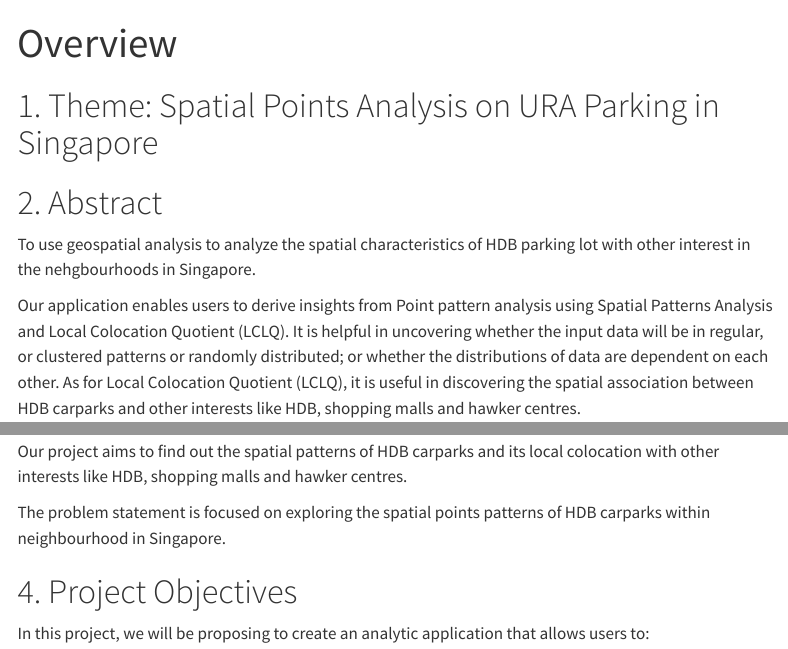
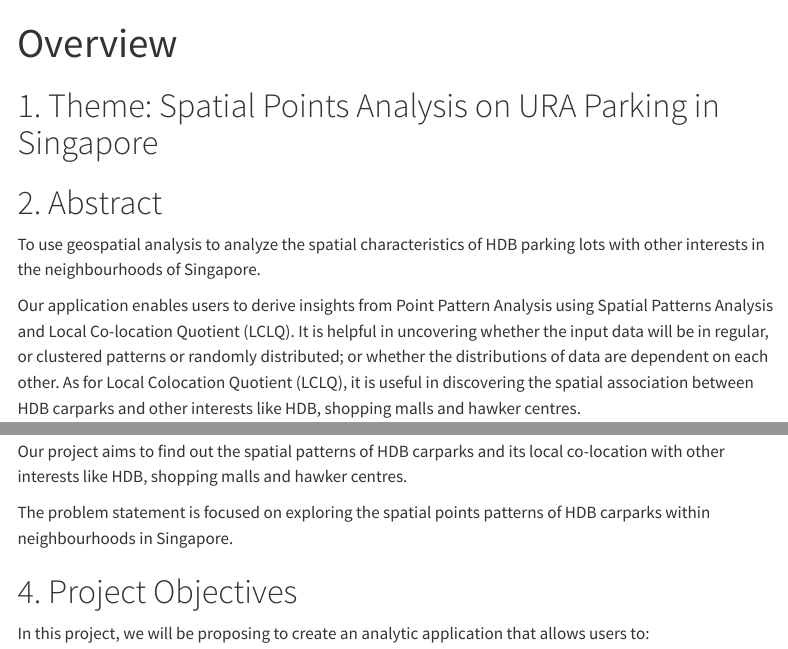
Before and after one commit to gailteh/IS415-Project, a Quarto document (Project Overview/overview.qmd): the page in a window 1100 px wide, from its top, and a second part further down, joined at a grey line. Rendered offline with R 4.5, knitr and Pandoc in place of Quarto, with nearby package versions; menus at the side of the page are left out.

Commit message:
Update problem statement

```diff
--- a/Project Overview/overview.qmd
+++ b/Project Overview/overview.qmd
@@ -6,9 +6,9 @@ title: "Overview"
 
 # 2. Abstract
 
-To use geospatial analysis to analyze the spatial characteristics of HDB parking lot with other interest in the nehgbourhoods in Singapore.
+To use geospatial analysis to analyze the spatial characteristics of HDB parking lots with other interests in the neighbourhoods of Singapore.
 
-Our application enables users to derive insights from Point pattern analysis using Spatial Patterns Analysis and Local Colocation Quotient (LCLQ). It is helpful in uncovering whether the input data will be in regular, or clustered patterns or randomly distributed; or whether the distributions of data are dependent on each other. As for Local Colocation Quotient (LCLQ), it is useful in discovering the spatial association between HDB carparks and other interests like HDB, shopping malls and hawker centres.
+Our application enables users to derive insights from Point Pattern Analysis using Spatial Patterns Analysis and Local Co-location Quotient (LCLQ). It is helpful in uncovering whether the input data will be in regular, or clustered patterns or randomly distributed; or whether the distributions of data are dependent on each other. As for Local Colocation Quotient (LCLQ), it is useful in discovering the spatial association between HDB carparks and other interests like HDB, shopping malls and hawker centres.
 
 In addition, our application can generate kernel density maps using the input datasets of car parks and run a range of hypothesis tests to derive meaningful conclusions on the distributions of car parks in Singapore. To better visualise how our application would work and look like, we have storyboards to depict the proposed application UI format.
 
@@ -16,9 +16,9 @@ In addition, our application can generate kernel density maps using the input da
 
 Singapore is a densely populated city-state that faces the challenge of providing adequate and efficient car park facilities to its residents and visitors.The spatial distribution of car parks across the city is uneven, with some areas experiencing high demand while others have surplus capacity.
 
-Our project aims to find out the spatial patterns of HDB carparks and its local colocation with other interests like HDB, shopping malls and hawker centres.
+Our project aims to find out the spatial patterns of HDB carparks and its local co-location with other interests like HDB, shopping malls and hawker centres.
 
-The problem statement is focused on exploring the spatial points patterns of HDB carparks within neighbourhood in Singapore.
+The problem statement is focused on exploring the spatial points patterns of HDB carparks within neighbourhoods in Singapore.
 
 # 4. Project Objectives
 
```
